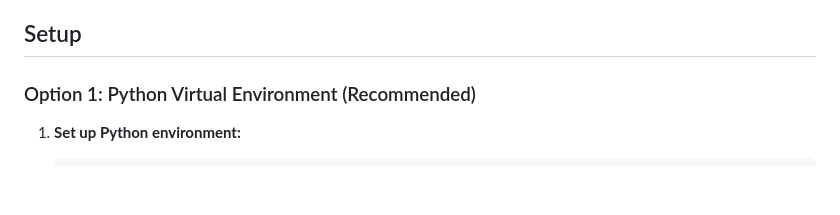
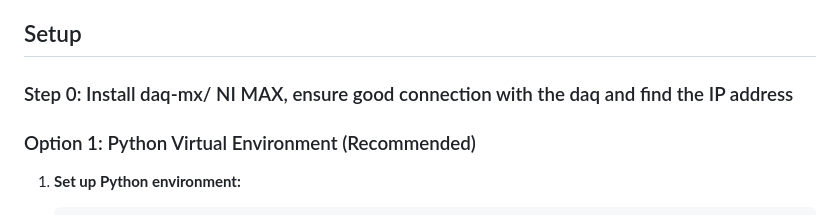
Before and after one commit to smcconoughey/ERPL_NI_DAQ, a Markdown page: README.md, the part around the change. Drawn GitHub-style; blank space fills up the shorter version.

```diff
--- a/README.md
+++ b/README.md
@@ -21,6 +21,8 @@ A real-time data streaming system that connects NI-DAQmx hardware to web browser
 - Modular device configuration system
 
 ## Setup
+
+### Step 0: Install daq-mx/ NI MAX, ensure good connection with the daq and find the IP address
 
 ### Option 1: Python Virtual Environment (Recommended)
 
```
